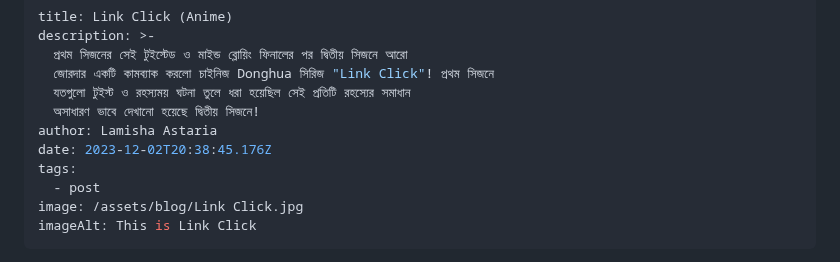
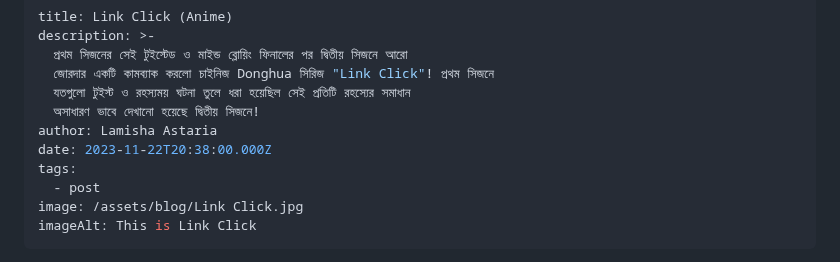
Before and after one commit to Zenran/BWT-Website, a Markdown page: src/blog/2023-03-link-click-anime.md, the part around the change. GitHub-like rendering.

Commit message:
Update Blog “2023-03-link-click-anime”

```diff
--- a/src/blog/2023-03-link-click-anime.md
+++ b/src/blog/2023-03-link-click-anime.md
@@ -6,7 +6,7 @@ description: >-
   যতগুলো টুইস্ট ও রহস্যময় ঘটনা তুলে ধরা হয়েছিল সেই প্রতিটি রহস্যের সমাধান
   অসাধারণ ভাবে দেখানো হয়েছে দ্বিতীয় সিজনে!
 author: Lamisha Astaria
-date: 2023-12-02T20:38:45.176Z
+date: 2023-11-22T20:38:00.000Z
 tags:
   - post
 image: /assets/blog/Link Click.jpg
```
